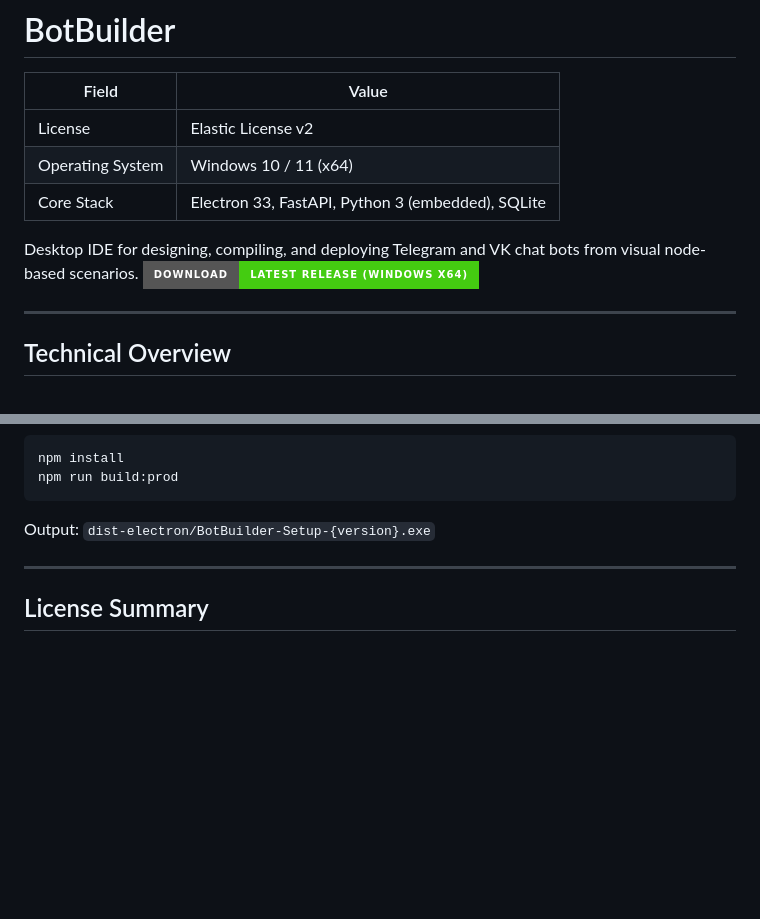
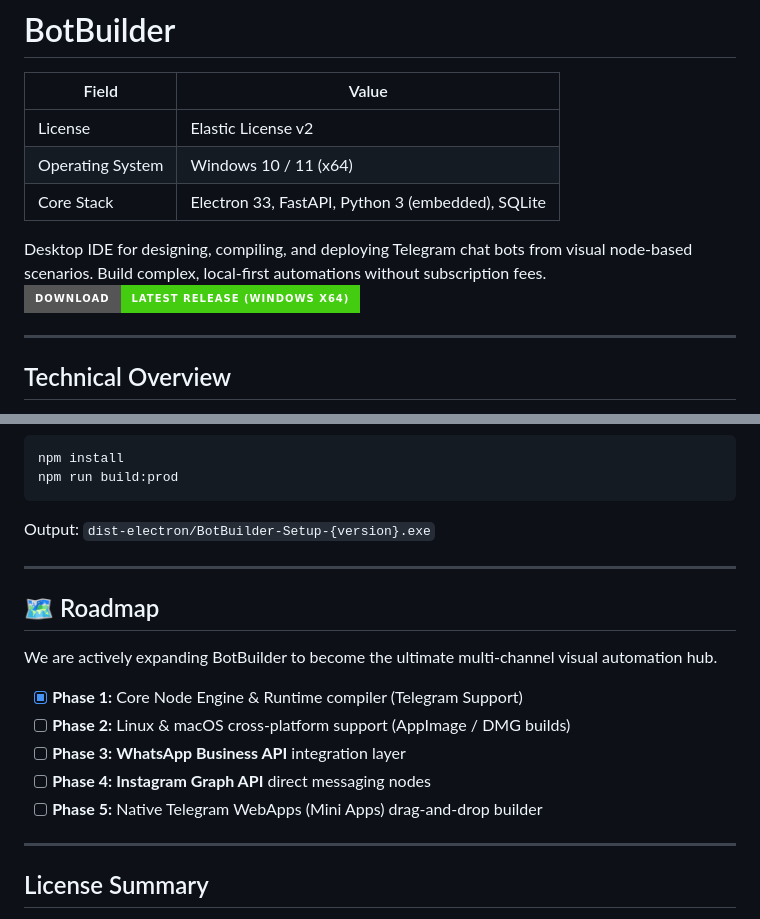
Before and after one commit to JWA-Group/BotBuilder, a Markdown page: README.md, 2 parts joined by grey strips. Rendered like a GitHub page; badges without logos; blank space fills up the shorter version.

```diff
--- a/README.md
+++ b/README.md
@@ -6,7 +6,7 @@
 | Operating System | Windows 10 / 11 (x64) |
 | Core Stack | Electron 33, FastAPI, Python 3 (embedded), SQLite |
 
-Desktop IDE for designing, compiling, and deploying Telegram and VK chat bots from visual node-based scenarios.
+Desktop IDE for designing, compiling, and deploying Telegram chat bots from visual node-based scenarios. Build complex, local-first automations without subscription fees.
 [![Download Windows](https://img.shields.io/badge/Download-Latest%20Release%20(Windows%20x64)-brightgreen?style=for-the-badge&logo=windows)](https://github.com/JWA-Group/BotBuilder/releases/latest)
 
 ---
@@ -102,6 +102,18 @@ Output: `dist-electron/BotBuilder-Setup-{version}.exe`
 
 ---
 
+## 🗺️ Roadmap
+
+We are actively expanding BotBuilder to become the ultimate multi-channel visual automation hub.
+
+- [x] **Phase 1:** Core Node Engine & Runtime compiler (Telegram Support)
+- [ ] **Phase 2:** Linux & macOS cross-platform support (AppImage / DMG builds)
+- [ ] **Phase 3:** **WhatsApp Business API** integration layer
+- [ ] **Phase 4:** **Instagram Graph API** direct messaging nodes
+- [ ] **Phase 5:** Native Telegram WebApps (Mini Apps) drag-and-drop builder
+
+---
+
 ## License Summary
 
 BotBuilder is distributed under the **Elastic License v2**. You may use, copy, and modify the software subject to the license terms. Redistribution of the compiled installer for commercial resale is prohibited without a separate agreement.
```
